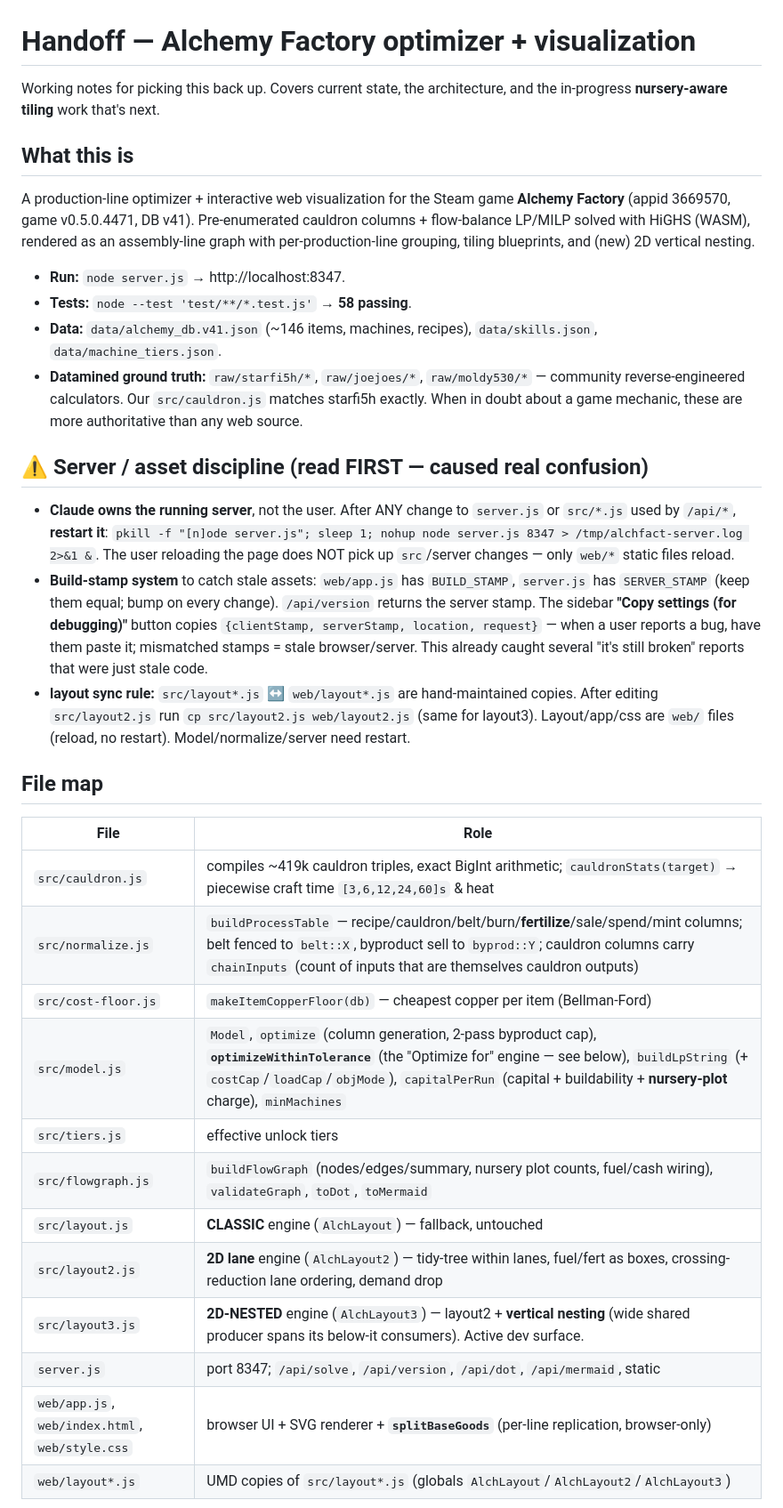
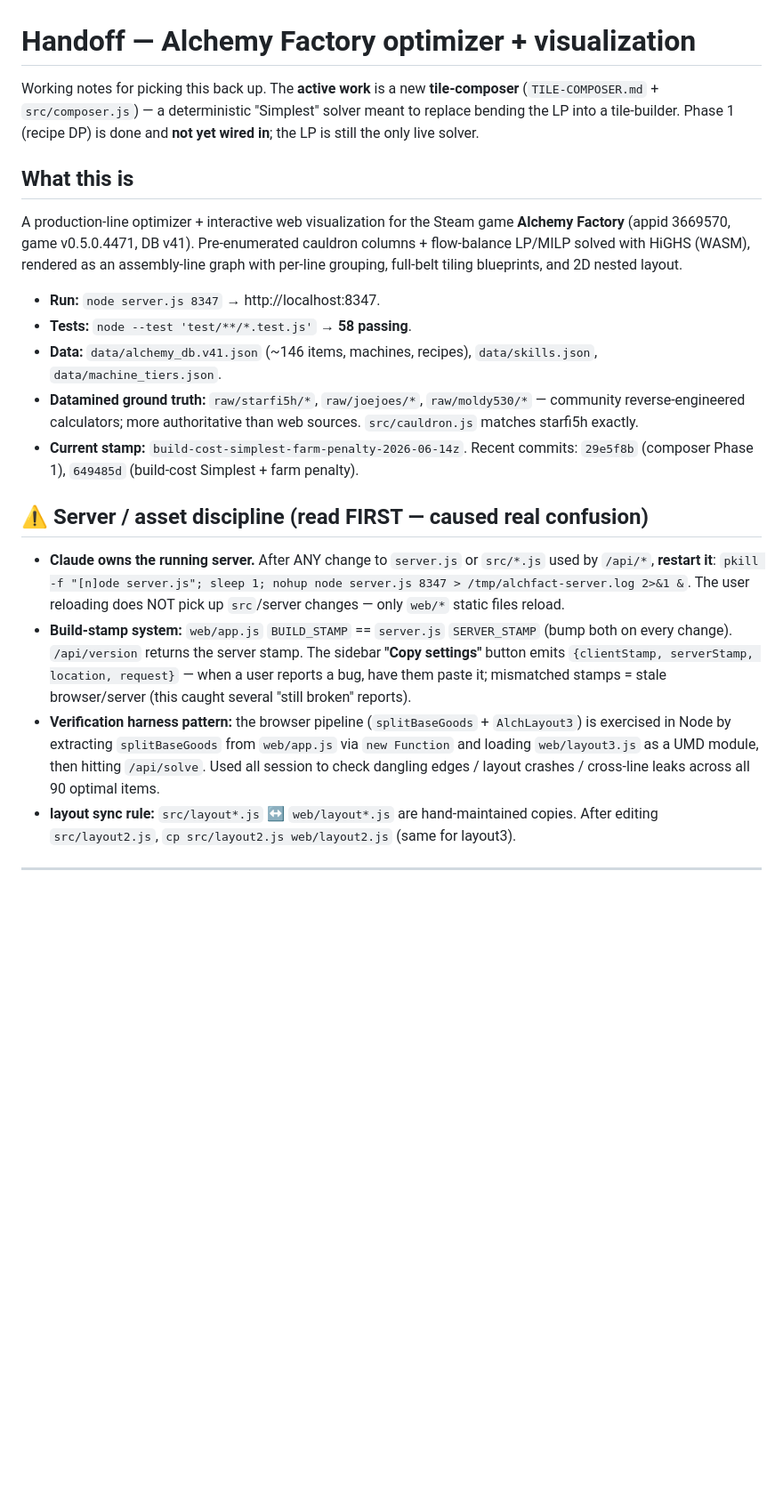
Before and after one commit to alchemyfactorytools/alchemyfactorytools.github.io, a Markdown page: HANDOFF.md, the part around one of its changes. Shown at 89% size. Drawn GitHub-style; blank space fills up the shorter version.

```diff
--- a/HANDOFF.md
+++ b/HANDOFF.md
@@ -1,50 +1,41 @@
 # Handoff — Alchemy Factory optimizer + visualization
 
-Working notes for picking this back up. Covers current state, the architecture, and
-the in-progress **nursery-aware tiling** work that's next.
+Working notes for picking this back up. The **active work** is a new **tile-composer**
+(`TILE-COMPOSER.md` + `src/composer.js`) — a deterministic "Simplest" solver meant to
+replace bending the LP into a tile-builder. Phase 1 (recipe DP) is done and **not yet
+wired in**; the LP is still the only live solver.
 
 ## What this is
 A production-line optimizer + interactive web visualization for the Steam game
-**Alchemy Factory** (appid 3669570, game v0.5.0.4471, DB v41). Pre-enumerated
-cauldron columns + flow-balance LP/MILP solved with HiGHS (WASM), rendered as an
-assembly-line graph with per-production-line grouping, tiling blueprints, and (new)
-2D vertical nesting.
+**Alchemy Factory** (appid 3669570, game v0.5.0.4471, DB v41). Pre-enumerated cauldron
+columns + flow-balance LP/MILP solved with HiGHS (WASM), rendered as an assembly-line graph
+with per-line grouping, full-belt tiling blueprints, and 2D nested layout.
 
-- **Run:** `node server.js` → http://localhost:8347.
+- **Run:** `node server.js 8347` → http://localhost:8347.
 - **Tests:** `node --test 'test/**/*.test.js'` → **58 passing**.
 - **Data:** `data/alchemy_db.v41.json` (~146 items, machines, recipes), `data/skills.json`, `data/machine_tiers.json`.
 - **Datamined ground truth:** `raw/starfi5h/*`, `raw/joejoes/*`, `raw/moldy530/*` — community
-  reverse-engineered calculators. Our `src/cauldron.js` matches starfi5h exactly. When in
-  doubt about a game mechanic, these are more authoritative than any web source.
+  reverse-engineered calculators; more authoritative than web sources. `src/cauldron.js`
+  matches starfi5h exactly.
+- **Current stamp:** `build-cost-simplest-farm-penalty-2026-06-14z`. Recent commits:
+  `29e5f8b` (composer Phase 1), `649485d` (build-cost Simplest + farm penalty).
 
 ## ⚠️ Server / asset discipline (read FIRST — caused real confusion)
-- **Claude owns the running server**, not the user. After ANY change to `server.js` or
-  `src/*.js` used by `/api/*`, **restart it**: `pkill -f "[n]ode server.js"; sleep 1;
-  nohup node server.js 8347 > /tmp/alchfact-server.log 2>&1 &`. The user reloading the page
-  does NOT pick up `src`/server changes — only `web/*` static files reload.
-- **Build-stamp system** to catch stale assets: `web/app.js` has `BUILD_STAMP`, `server.js`
-  has `SERVER_STAMP` (keep them equal; bump on every change). `/api/version` returns the
-  server stamp. The sidebar **"Copy settings (for debugging)"** button copies
-  `{clientStamp, serverStamp, location, request}` — when a user reports a bug, have them
-  paste it; mismatched stamps = stale browser/server. This already caught several
-  "it's still broken" reports that were just stale code.
-- **layout sync rule:** `src/layout*.js` ↔ `web/layout*.js` are hand-maintained copies.
-  After editing `src/layout2.js` run `cp src/layout2.js web/layout2.js` (same for layout3).
-  Layout/app/css are `web/` files (reload, no restart). Model/normalize/server need restart.
+- **Claude owns the running server.** After ANY change to `server.js` or `src/*.js` used by
+  `/api/*`, **restart it**: `pkill -f "[n]ode server.js"; sleep 1; nohup node server.js 8347 >
+  /tmp/alchfact-server.log 2>&1 &`. The user reloading does NOT pick up `src`/server changes —
+  only `web/*` static files reload.
+- **Build-stamp system:** `web/app.js` `BUILD_STAMP` == `server.js` `SERVER_STAMP` (bump both
+  on every change). `/api/version` returns the server stamp. The sidebar **"Copy settings"**
+  button emits `{clientStamp, serverStamp, location, request}` — when a user reports a bug,
+  have them paste it; mismatched stamps = stale browser/server (this caught several "still
+  broken" reports).
+- **Verification harness pattern:** the browser pipeline (`splitBaseGoods` + `AlchLayout3`)
+  is exercised in Node by extracting `splitBaseGoods` from `web/app.js` via `new Function`
+  and loading `web/layout3.js` as a UMD module, then hitting `/api/solve`. Used all session
+  to check dangling edges / layout crashes / cross-line leaks across all 90 optimal items.
+- **layout sync rule:** `src/layout*.js` ↔ `web/layout*.js` are hand-maintained copies. After
+  editing `src/layout2.js`, `cp src/layout2.js web/layout2.js` (same for layout3).
 
-## File map
-| File | Role |
-|---|---|
-| `src/cauldron.js` | compiles ~419k cauldron triples, exact BigInt arithmetic; `cauldronStats(target)` → piecewise craft time `[3,6,12,24,60]s` & heat |
-| `src/normalize.js` | `buildProcessTable` — recipe/cauldron/belt/burn/**fertilize**/sale/spend/mint columns; belt fenced to `belt::X`, byproduct sell to `byprod::Y`; cauldron columns carry `chainInputs` (count of inputs that are themselves cauldron outputs) |
-| `src/cost-floor.js` | `makeItemCopperFloor(db)` — cheapest copper per item (Bellman-Ford) |
-| `src/model.js` | `Model`, `optimize` (column generation, 2-pass byproduct cap), **`optimizeWithinTolerance`** (the "Optimize for" engine — see below), `buildLpString` (+ `costCap`/`loadCap`/`objMode`), `capitalPerRun` (capital + buildability + **nursery-plot** charge), `minMachines` |
-| `src/tiers.js` | effective unlock tiers |
-| `src/flowgraph.js` | `buildFlowGraph` (nodes/edges/summary, nursery plot counts, fuel/cash wiring), `validateGraph`, `toDot`, `toMermaid` |
-| `src/layout.js` | **CLASSIC** engine (`AlchLayout`) — fallback, untouched |
-| `src/layout2.js` | **2D lane** engine (`AlchLayout2`) — tidy-tree within lanes, fuel/fert as boxes, crossing-reduction lane ordering, demand drop |
-| `src/layout3.js` | **2D-NESTED** engine (`AlchLayout3`) — layout2 + **vertical nesting** (wide shared producer spans its below-it consumers). Active dev surface. |
-| `server.js` | port 8347; `/api/solve`, `/api/version`, `/api/dot`, `/api/mermaid`, static |
-| `web/app.js`, `web/index.html`, `web/style.css` | browser UI + SVG renderer + **`splitBaseGoods`** (per-line replication, browser-only) |
-| `web/layout*.js` | UMD copies of `src/layout*.js` (globals `AlchLayout`/`AlchLayout2`/`AlchLayout3`) |
+---
 
```
Also changed, not shown: other parts of HANDOFF.md (+132 -139 lines).
